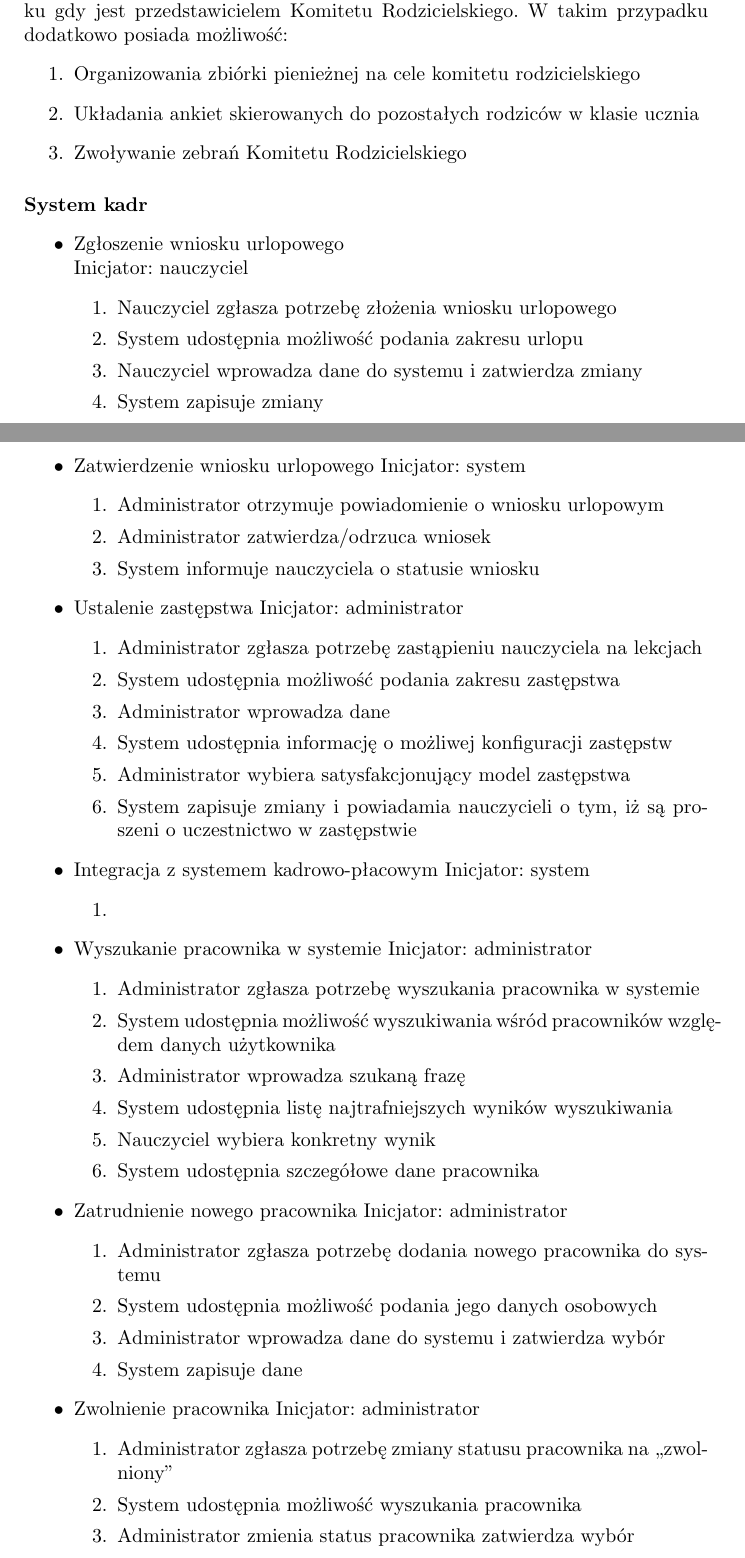
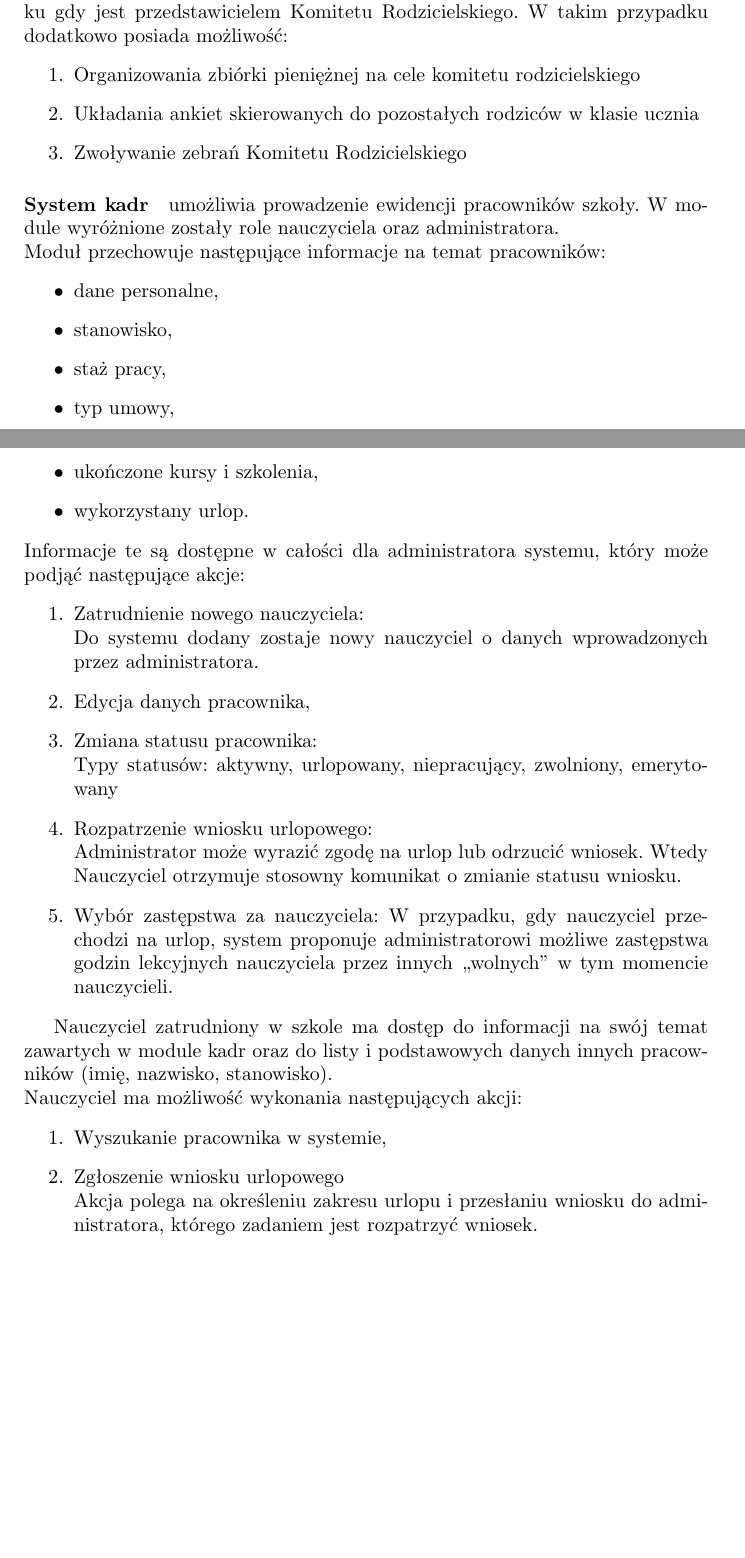
Before and after one commit to Waszker/ZPI, a LaTeX document (specyfikcja.tex): two parts of pages 9 and 10 of 15, joined at a grey line, cut so that both start at the same text, the shorter picture padded with empty space. Compiled offline with pdfLaTeX.

Commit message:
refactor kadr

```diff
--- a/specyfikcja.tex
+++ b/specyfikcja.tex
@@ -210,79 +210,39 @@ Po zalogowaniu się jako rodzic:
 
 Dodatkowo Rodzic może mieć rozszerzoną funkcjonalność konta w przypadku gdy jest przedstawicielem Komitetu Rodzicielskiego. W takim przypadku dodatkowo posiada możliwość:
 \begin{enumerate}
-	\item Organizowania zbiórki pienieżnej na cele komitetu rodzicielskiego
+	\item Organizowania zbiórki pieniężnej na cele komitetu rodzicielskiego
 	\item Układania ankiet skierowanych do pozostałych rodziców w klasie ucznia
 	\item Zwoływanie zebrań Komitetu Rodzicielskiego
 \end{enumerate}
-\paragraph{System kadr}
+\paragraph{System kadr} umożliwia prowadzenie ewidencji pracowników szkoły. W module wyróżnione zostały role nauczyciela oraz administratora.\\ Moduł przechowuje następujące informacje na temat pracowników:
 \begin{itemize}
-
-
-\item Zgłoszenie wniosku urlopowego\\
-Inicjator: nauczyciel
+\item dane personalne,
+\item stanowisko,
+\item staż pracy,
+\item typ umowy,
+\item ukończone kursy i szkolenia,
+\item wykorzystany urlop.
+\end{itemize}
+Informacje te są dostępne w całości dla administratora systemu, który może podjąć następujące akcje:
 \begin{enumerate}
-    \item Nauczyciel zgłasza potrzebę złożenia wniosku urlopowego
-    \item System udostępnia możliwość podania zakresu urlopu
-    \item Nauczyciel wprowadza dane do systemu i zatwierdza zmiany
-    \item System zapisuje zmiany
-\end{enumerate}
-    \item Zatwierdzenie wniosku urlopowego
-Inicjator: system
-\begin{enumerate}
-    \item Administrator otrzymuje powiadomienie o wniosku urlopowym
-    \item Administrator zatwierdza/odrzuca wniosek
-    \item System informuje nauczyciela o statusie wniosku
-\end{enumerate}
-\item Ustalenie zastępstwa
-Inicjator: administrator
-\begin{enumerate}
-    \item Administrator zgłasza potrzebę zastąpieniu nauczyciela na lekcjach
-    \item System udostępnia możliwość podania zakresu zastępstwa
-    \item Administrator wprowadza dane
-    \item System udostępnia informację o możliwej konfiguracji zastępstw
-    \item Administrator wybiera satysfakcjonujący model zastępstwa
-    \item System zapisuje zmiany i powiadamia nauczycieli o tym, iż są proszeni o uczestnictwo w zastępstwie
-\end{enumerate}
-    \item Integracja z systemem kadrowo-płacowym
-Inicjator: system
-\begin{enumerate}
-\item
+\item Zatrudnienie nowego nauczyciela:\\
+Do systemu dodany zostaje nowy nauczyciel o danych wprowadzonych przez administratora.
+\item Edycja danych pracownika,
+\item Zmiana statusu pracownika:\\
+Typy statusów: aktywny, urlopowany, niepracujący, zwolniony, emerytowany
+\item Rozpatrzenie wniosku urlopowego:\\
+Administrator może wyrazić zgodę na urlop lub odrzucić wniosek. Wtedy Nauczyciel otrzymuje stosowny komunikat o zmianie statusu wniosku.
+\item Wybór zastępstwa za nauczyciela:
+W przypadku, gdy nauczyciel przechodzi na urlop, system proponuje administratorowi możliwe zastępstwa godzin lekcyjnych nauczyciela przez innych ,,wolnych'' w tym momencie nauczycieli.
 \end{enumerate}
 
-\item Wyszukanie pracownika w systemie
-Inicjator: administrator
+Nauczyciel zatrudniony w szkole ma dostęp do informacji na swój temat zawartych w module kadr oraz do listy i podstawowych danych innych pracowników (imię, nazwisko, stanowisko).\\
+Nauczyciel ma możliwość wykonania następujących akcji:
 \begin{enumerate}
-    \item Administrator zgłasza potrzebę wyszukania pracownika w systemie
-    \item System udostępnia możliwość wyszukiwania wśród pracowników względem danych użytkownika
-    \item Administrator wprowadza szukaną frazę
-    \item System udostępnia listę najtrafniejszych wyników wyszukiwania
-    \item Nauczyciel wybiera konkretny wynik
-    \item System udostępnia szczegółowe dane pracownika
+\item Wyszukanie pracownika w systemie,
+\item Zgłoszenie wniosku urlopowego\\
+Akcja polega na określeniu zakresu urlopu i przesłaniu wniosku do administratora, którego zadaniem jest rozpatrzyć wniosek.
 \end{enumerate}
-
-\item Zatrudnienie nowego pracownika
-Inicjator: administrator
-\begin{enumerate}
-    \item Administrator zgłasza potrzebę dodania nowego pracownika do systemu
-    \item System udostępnia możliwość podania jego danych osobowych
-    \item Administrator wprowadza dane do systemu i zatwierdza wybór
-    \item System zapisuje dane
-\end{enumerate}
-\item Zwolnienie pracownika
-Inicjator: administrator
-\begin{enumerate}
-    \item Administrator zgłasza potrzebę zmiany statusu pracownika na ,,zwolniony''
-    \item System udostępnia możliwość wyszukania pracownika
-    \item Administrator zmienia status pracownika zatwierdza wybór
-    \item System zapisuje dane
-\end{enumerate}
-\end{itemize}
-
-
-
-
-
-
 
 
 
```
Also changed, not shown: specyfikcja.tex (2 more changed lines).
